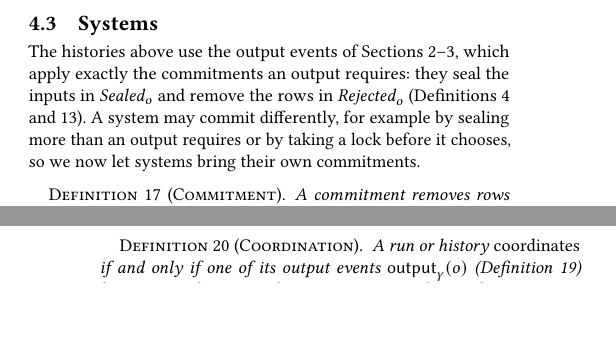
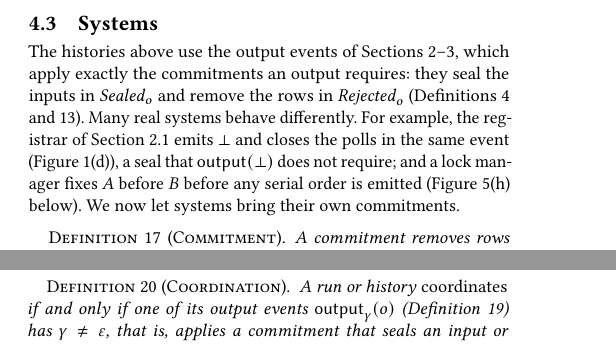
Before and after one commit to jhellerstein/coord-criterion, a LaTeX document (main.tex, which reads sections/distributed.tex): two parts of the columns of pages 10 and 11 of 28, joined at a grey line, cut so that both start at the same text, the shorter picture padded with empty space. Compiled offline with pdfLaTeX.

Commit message:
wip: Systems intro gives concrete examples of systems that commit differently

```diff
--- a/sections/distributed.tex
+++ b/sections/distributed.tex
@@ -22,10 +22,13 @@ The histories above use the output events of
 Sections~\ref{sec:functional-calm}--\ref{sec:complete-calm}, which apply
 exactly the commitments an output requires: they seal the inputs in
 $\Sealed_o$ and remove the rows in $\Rejected_o$
-(Definitions~\ref{def:output-event} and~\ref{def:lifted-output-event}).  A
-system may commit
-differently, for example by sealing more than an output requires or by taking a
-lock before it chooses, so we now let systems bring their own commitments.
+(Definitions~\ref{def:output-event} and~\ref{def:lifted-output-event}).
+Many real systems behave differently.  For example, the registrar of
+Section~\ref{sec:election-story} emits $\bot$ and closes the polls in the same
+event (Figure~\ref{fig:election-frames}(d)), a seal that $\mathsf{output}(\bot)$
+does not require; and a lock manager fixes $A$ before $B$ before any serial
+order is emitted (Figure~\ref{fig:cc-commitments}(h) below).  We now let
+systems bring their own commitments.
 
 \begin{definition}[Commitment]
 \label{def:commitment}
```
